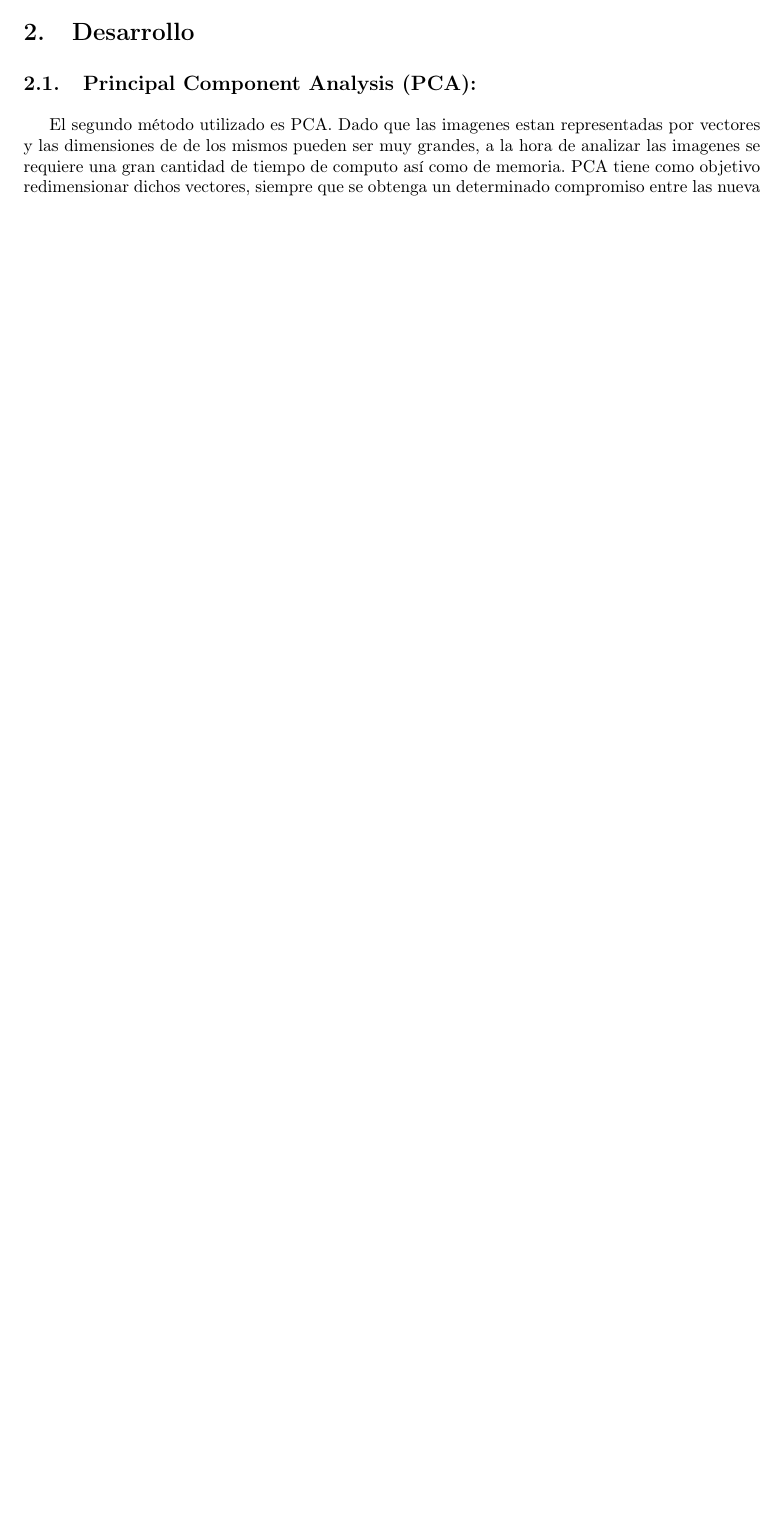
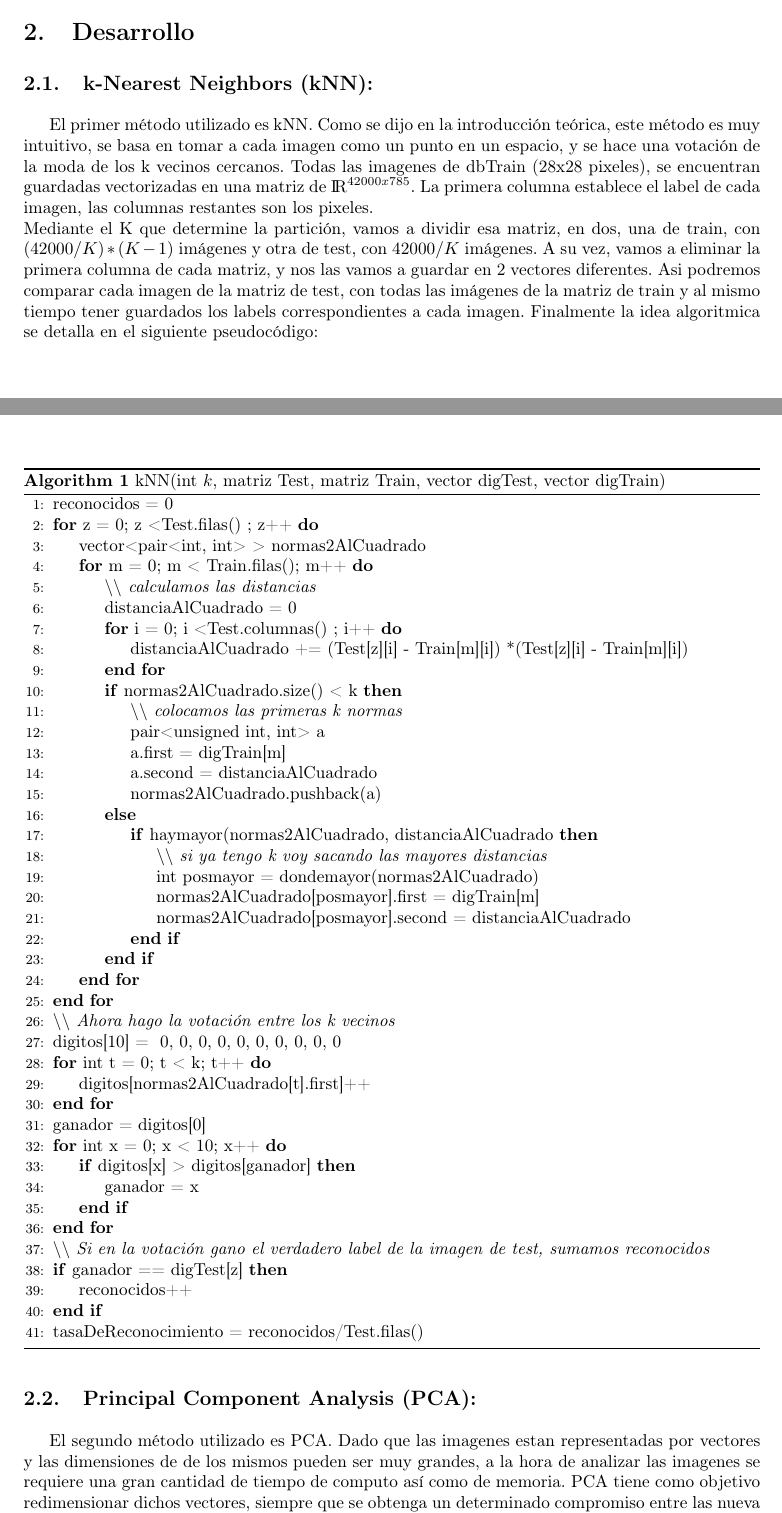
Before and after one commit to german94/image-processing, a LaTeX document (TP2/InformeCompleto/document.tex, which reads TP2/InformeCompleto/desarrollo.tex): part of page 5 of 10 before the commit and two parts of pages 5 and 6 of 12 after it, the two joined at a grey line, cut so that both start at the same text, the shorter picture padded with empty space. Compiled offline with pdfLaTeX.

Commit message:
knn informe

```diff
--- a/TP2/InformeCompleto/desarrollo.tex
+++ b/TP2/InformeCompleto/desarrollo.tex
@@ -6,6 +6,59 @@
 %y realizadas las mediciones experimentales. Los ensayos fallidos, hipótesis y conjeturas
 %equivocadas, experimentos y métodos malogrados deben figurar en esta sección, con
 %una breve explicación de los motivos de estas fallas (en caso de ser conocidas).
+\subsection{k-Nearest Neighbors (kNN):}
+El primer método utilizado es kNN. Como se dijo en la introducción teórica, este método es muy intuitivo, se basa en tomar a cada imagen como un punto en un espacio, y se hace una votación de la moda de los k vecinos cercanos. Todas las imagenes de dbTrain (28x28 pixeles), se encuentran guardadas vectorizadas en una matriz de ${\rm I\!R}^{42000x785}$. La primera columna establece el label de cada imagen, las columnas restantes son los pixeles.\\
+Mediante el K que determine la partición, vamos a dividir esa matriz, en dos, una de train, con $(42000/K)*(K-1)$ imágenes y otra de test, con $42000/K$ imágenes. A su vez, vamos a eliminar la primera columna de cada matriz, y nos las vamos a guardar en 2 vectores diferentes. Asi podremos comparar cada imagen de la matriz de test, con todas las imágenes de la matriz de train y al mismo tiempo tener guardados los labels correspondientes a cada imagen. Finalmente la idea algoritmica se detalla en el siguiente pseudocódigo:\\
+\begin{algorithm}[H]
+\caption{kNN(int $k$, matriz Test, matriz Train, vector digTest, vector digTrain)}
+\begin{algorithmic}[1]
+\State reconocidos = 0
+\For{z = 0; z <Test.filas() ; z++}
+	\State vector<pair<int, int> > normas2AlCuadrado
+	\For{m = 0; m < Train.filas(); m++}
+		\State \textit{$\setminus\setminus$ calculamos las distancias}
+		\State distanciaAlCuadrado = 0
+		\For{i = 0; i <Test.columnas() ; i++}
+			\State distanciaAlCuadrado += (Test[z][i] - Train[m][i]) *(Test[z][i] - Train[m][i])
+		\EndFor
+		\If{normas2AlCuadrado.size() < k} \State \textit{$\setminus\setminus$ colocamos las primeras k normas}
+			\State pair<unsigned int, int> a
+            \State a.first =  digTrain[m]
+            \State a.second = distanciaAlCuadrado
+            \State normas2AlCuadrado.pushback(a)
+         \Else
+         	\If{haymayor(normas2AlCuadrado, distanciaAlCuadrado}
+         			\State \textit{$\setminus\setminus$  si ya tengo k voy sacando las mayores distancias}
+         		    \State int posmayor = dondemayor(normas2AlCuadrado)
+                    \State normas2AlCuadrado[posmayor].first = digTrain[m]
+                    \State normas2AlCuadrado[posmayor].second = distanciaAlCuadrado
+             \EndIf
+         \EndIf
+
+	\EndFor
+
+\EndFor
+\State \textit{$\setminus\setminus$  Ahora hago la votación entre los k vecinos}
+\State digitos[10] = { 0, 0, 0, 0, 0, 0, 0, 0, 0, 0 }
+\For{int t = 0; t < k; t++}
+	\State digitos[normas2AlCuadrado[t].first]++
+\EndFor
+\State ganador = digitos[0]
+\For {int x = 0; x < 10; x++}
+	\If {digitos[x] > digitos[ganador]}
+				\State  ganador = x
+			\EndIf
+\EndFor
+\State \textit{$\setminus\setminus$  Si en la votación gano el verdadero label de la imagen de test, sumamos reconocidos}
+\If {ganador == digTest[z]}
+				\State  reconocidos++
+\EndIf
+
+\State tasaDeReconocimiento = reconocidos/Test.filas()
+
+
+\end{algorithmic}
+\end{algorithm}
 
 \subsection{Principal Component Analysis (PCA):}
 
```
Also changed, not shown: TP2/InformeCompleto/document.pdf.
